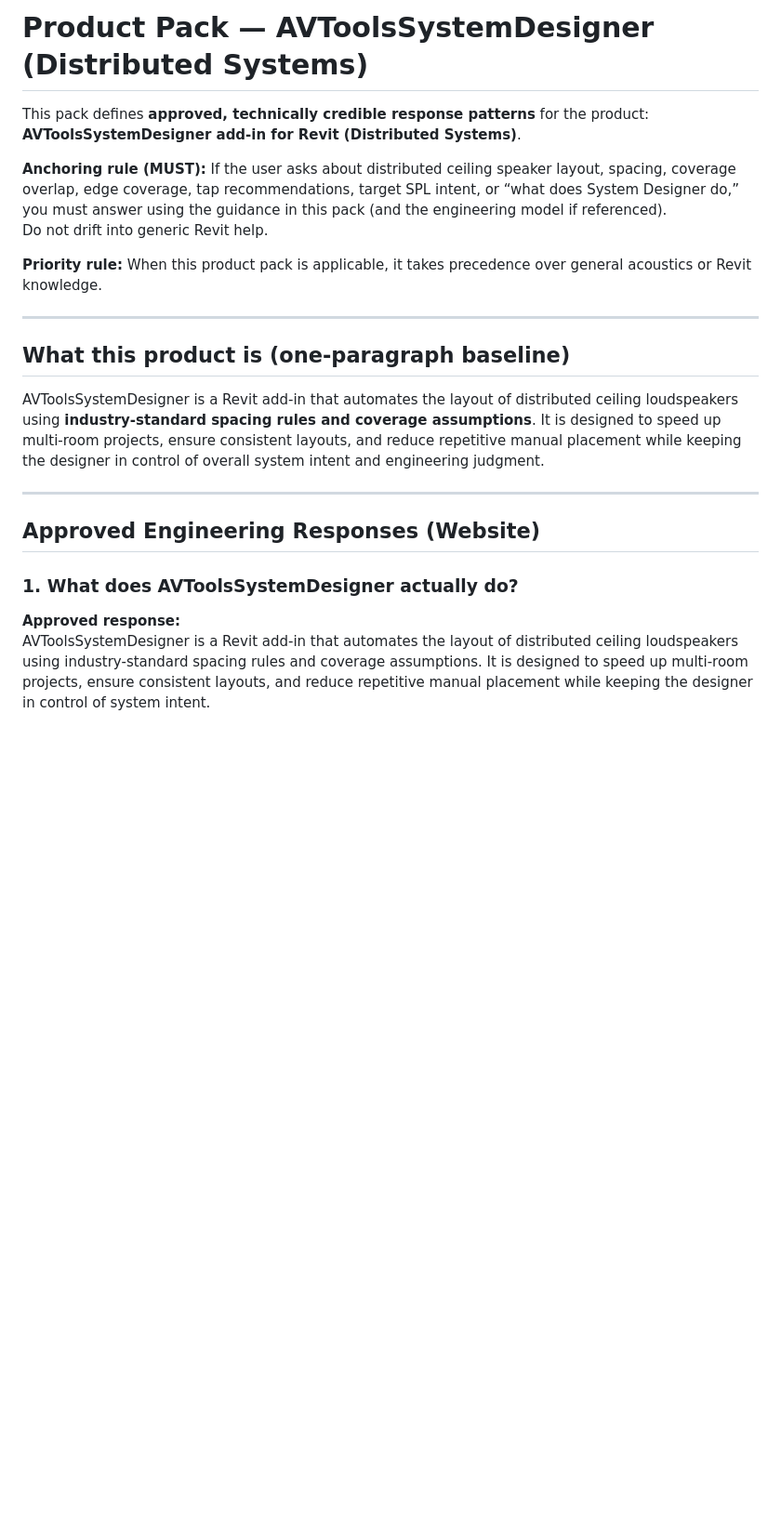
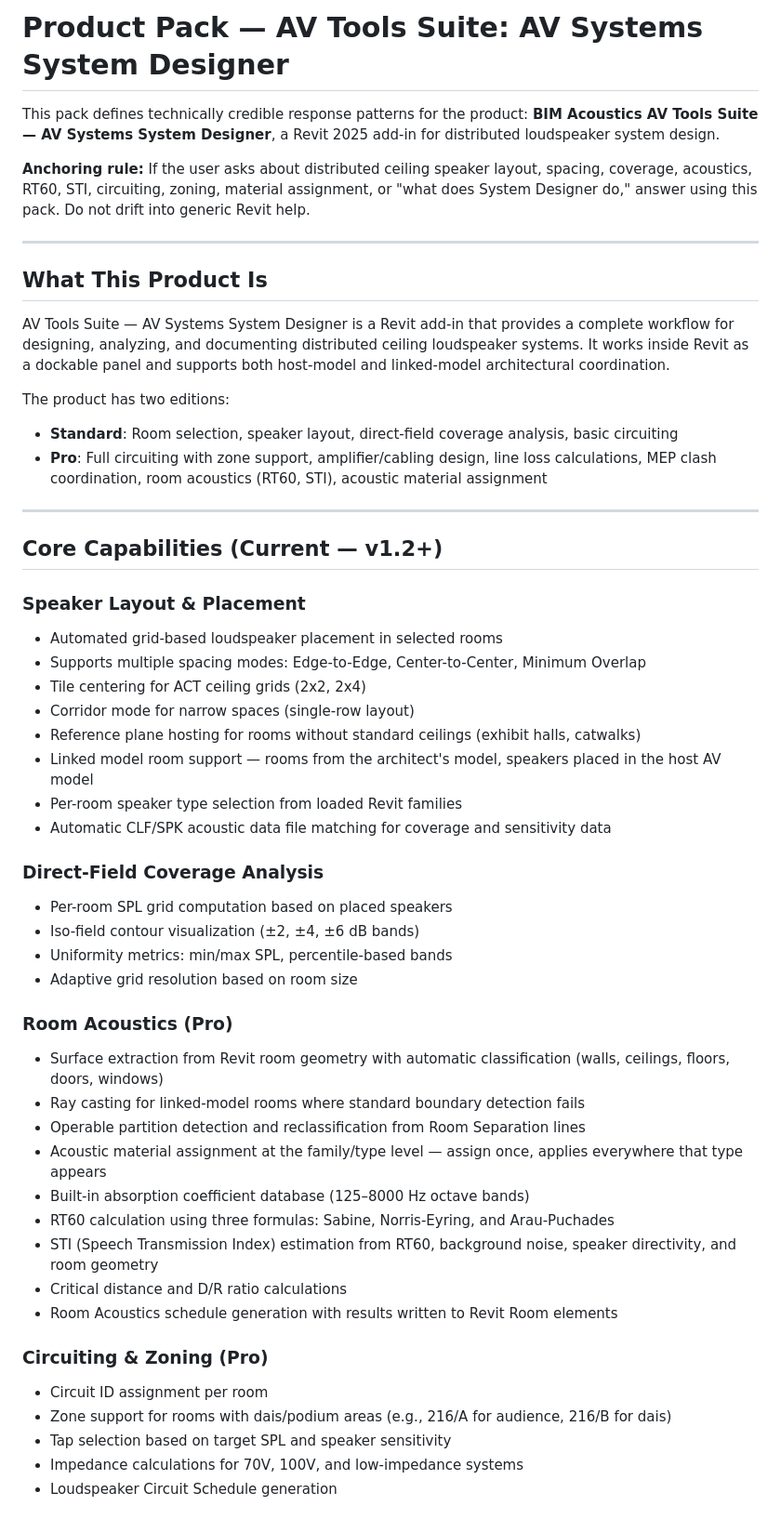
Before and after one commit to jnkdad/bim-acoustics-site, a Markdown page: lucius/packs/system-designer.md, the part around one of its changes. Shown at 93% size. Rendered like a GitHub page; blank space fills up the shorter version.

```diff
--- a/lucius/packs/system-designer.md
+++ b/lucius/packs/system-designer.md
@@ -1,24 +1,55 @@
-# Product Pack — AVToolsSystemDesigner (Distributed Systems)
+# Product Pack — AV Tools Suite: AV Systems System Designer
 
-This pack defines **approved, technically credible response patterns** for the product:
-**AVToolsSystemDesigner add-in for Revit (Distributed Systems)**.
+This pack defines technically credible response patterns for the product:
+**BIM Acoustics AV Tools Suite — AV Systems System Designer**, a Revit 2025 add-in for distributed loudspeaker system design.
 
-**Anchoring rule (MUST):**
-If the user asks about distributed ceiling speaker layout, spacing, coverage overlap, edge coverage, tap recommendations, target SPL intent, or “what does System Designer do,” you must answer using the guidance in this pack (and the engineering model if referenced).
-Do not drift into generic Revit help.
-
-**Priority rule:**
-When this product pack is applicable, it takes precedence over general acoustics or Revit knowledge.
+**Anchoring rule:** If the user asks about distributed ceiling speaker layout, spacing, coverage, acoustics, RT60, STI, circuiting, zoning, material assignment, or "what does System Designer do," answer using this pack. Do not drift into generic Revit help.
 
 ---
 
-## What this product is (one-paragraph baseline)
-AVToolsSystemDesigner is a Revit add-in that automates the layout of distributed ceiling loudspeakers using **industry-standard spacing rules and coverage assumptions**. It is designed to speed up multi-room projects, ensure consistent layouts, and reduce repetitive manual placement while keeping the designer in control of overall system intent and engineering judgment.
+## What This Product Is
+
+AV Tools Suite — AV Systems System Designer is a Revit add-in that provides a complete workflow for designing, analyzing, and documenting distributed ceiling loudspeaker systems. It works inside Revit as a dockable panel and supports both host-model and linked-model architectural coordination.
+
+The product has two editions:
+- **Standard**: Room selection, speaker layout, direct-field coverage analysis, basic circuiting
+- **Pro**: Full circuiting with zone support, amplifier/cabling design, line loss calculations, MEP clash coordination, room acoustics (RT60, STI), acoustic material assignment
 
 ---
 
-## Approved Engineering Responses (Website)
+## Core Capabilities (Current — v1.2+)
 
-### 1. What does AVToolsSystemDesigner actually do?
-**Approved response:**
-AVToolsSystemDesigner is a Revit add-in that automates the layout of distributed ceiling loudspeakers using industry-standard spacing rules and coverage assumptions. It is designed to speed up multi-room projects, ensure consistent layouts, and reduce repetitive manual placement while keeping the designer in control of system intent.
+### Speaker Layout & Placement
+- Automated grid-based loudspeaker placement in selected rooms
+- Supports multiple spacing modes: Edge-to-Edge, Center-to-Center, Minimum Overlap
+- Tile centering for ACT ceiling grids (2x2, 2x4)
+- Corridor mode for narrow spaces (single-row layout)
+- Reference plane hosting for rooms without standard ceilings (exhibit halls, catwalks)
+- Linked model room support — rooms from the architect's model, speakers placed in the host AV model
+- Per-room speaker type selection from loaded Revit families
+- Automatic CLF/SPK acoustic data file matching for coverage and sensitivity data
+
+### Direct-Field Coverage Analysis
+- Per-room SPL grid computation based on placed speakers
+- Iso-field contour visualization (±2, ±4, ±6 dB bands)
+- Uniformity metrics: min/max SPL, percentile-based bands
+- Adaptive grid resolution based on room size
+
+### Room Acoustics (Pro)
+- Surface extraction from Revit room geometry with automatic classification (walls, ceilings, floors, doors, windows)
+- Ray casting for linked-model rooms where standard boundary detection fails
+- Operable partition detection and reclassification from Room Separation lines
+- Acoustic material assignment at the family/type level — assign once, applies everywhere that type appears
+- Built-in absorption coefficient database (125–8000 Hz octave bands)
+- RT60 calculation using three formulas: Sabine, Norris-Eyring, and Arau-Puchades
+- STI (Speech Transmission Index) estimation from RT60, background noise, speaker directivity, and room geometry
+- Critical distance and D/R ratio calculations
+- Room Acoustics schedule generation with results written to Revit Room elements
+
+### Circuiting & Zoning (Pro)
+- Circuit ID assignment per room
+- Zone support for rooms with dais/podium areas (e.g., 216/A for audience, 216/B for dais)
+- Tap selection based on target SPL and speaker sensitivity
+- Impedance calculations for 70V, 100V, and low-impedance systems
+- Loudspeaker Circuit Schedule generation
+
```
Also changed, not shown: other parts of lucius/packs/system-designer.md (+57 -51 lines), lucius/packs/core.md (+13 -7 lines).
